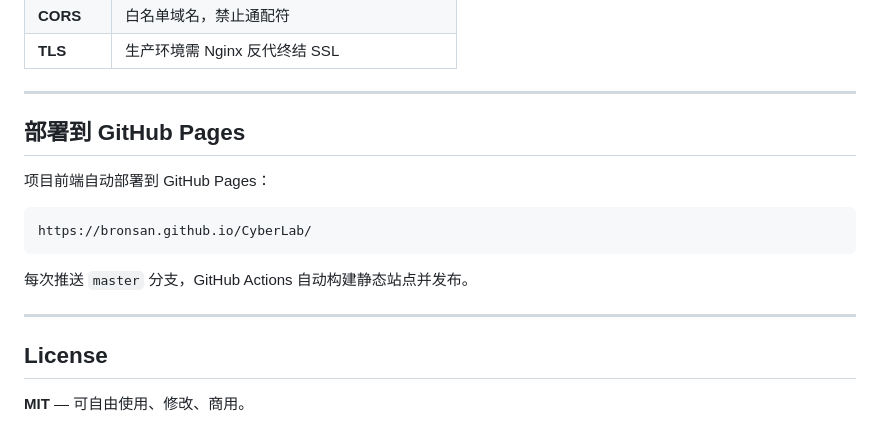
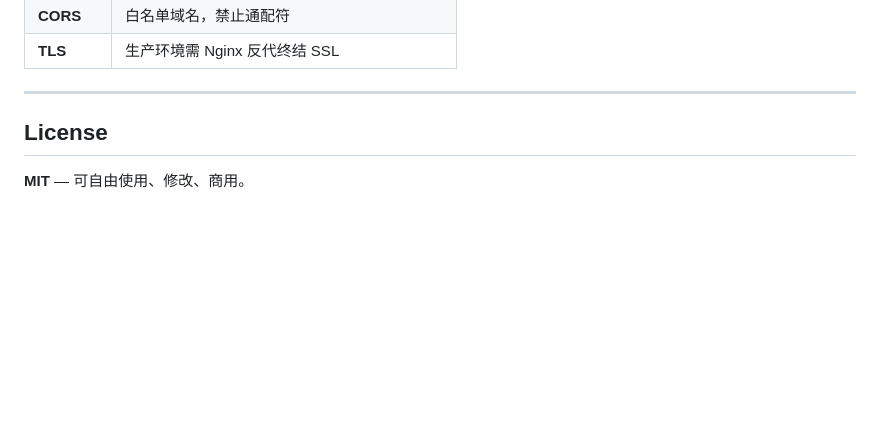
Before and after one commit to Bronsan/CyberLab, a Markdown page: README.md, the part around the change. Drawn GitHub-style; blank space fills up the shorter version.

````diff
--- a/README.md
+++ b/README.md
@@ -295,17 +295,6 @@ CyberLab/
 
 ---
 
-## 部署到 GitHub Pages
-
-项目前端自动部署到 GitHub Pages：
-
-```
-https://bronsan.github.io/CyberLab/
-```
-
-每次推送 `master` 分支，GitHub Actions 自动构建静态站点并发布。
-
----
 
 ## License
 
````
